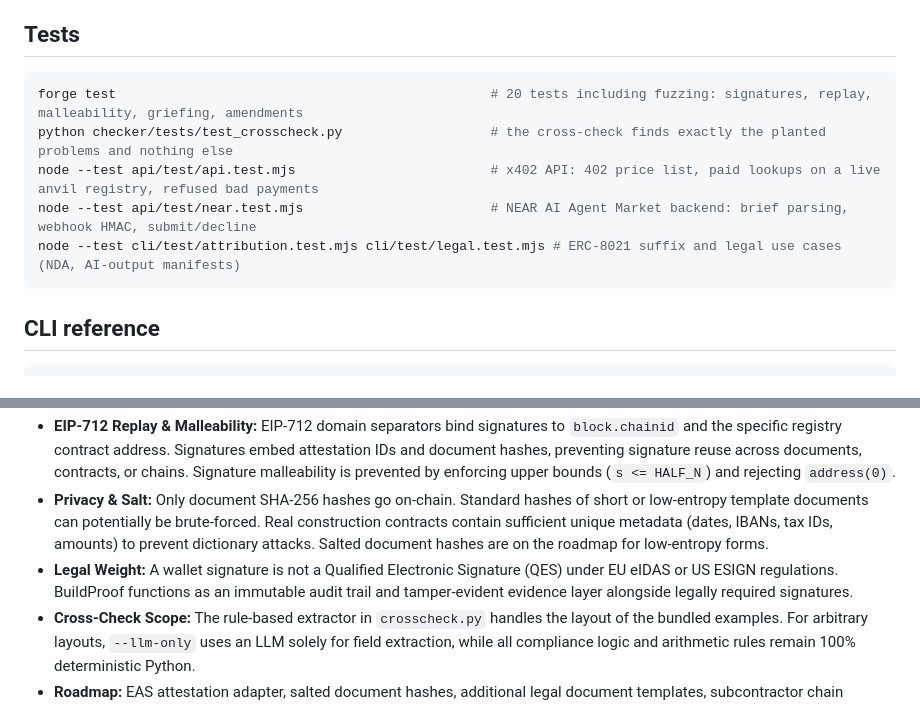
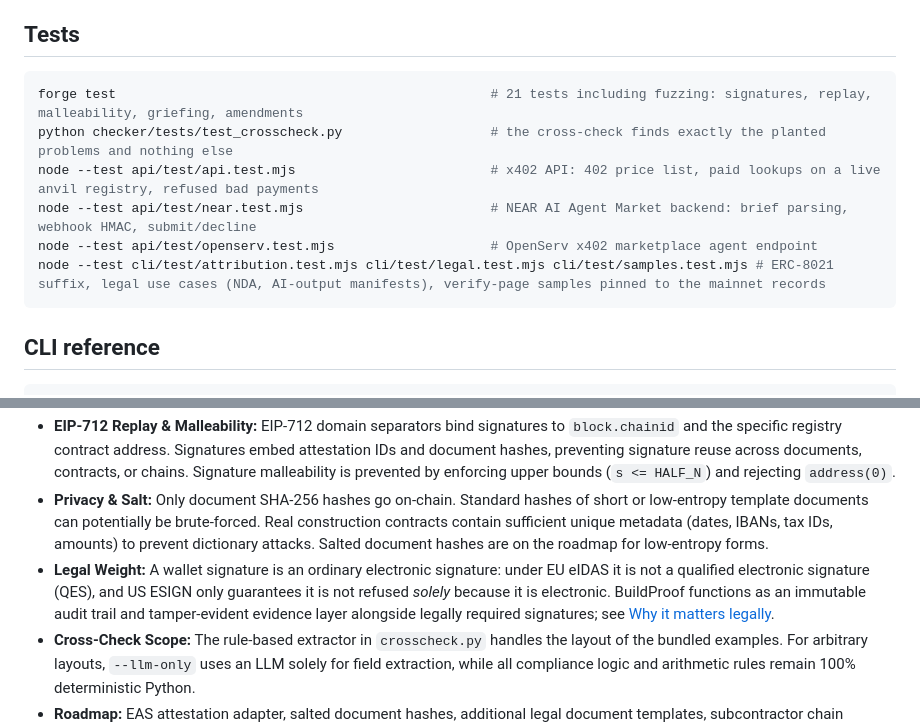
Before and after one commit to ttimesai-star/buildproof, a Markdown page: README.md, 2 parts joined by grey strips. Rendered like a GitHub page.

````diff
--- a/README.md
+++ b/README.md
@@ -117,11 +144,12 @@ The hosted page (https://ttimesai-star.github.io/buildproof/) can also talk to y
 ## Tests
 
 ```bash
-forge test                                                # 20 tests including fuzzing: signatures, replay, malleability, griefing, amendments
+forge test                                                # 21 tests including fuzzing: signatures, replay, malleability, griefing, amendments
 python checker/tests/test_crosscheck.py                   # the cross-check finds exactly the planted problems and nothing else
 node --test api/test/api.test.mjs                         # x402 API: 402 price list, paid lookups on a live anvil registry, refused bad payments
 node --test api/test/near.test.mjs                        # NEAR AI Agent Market backend: brief parsing, webhook HMAC, submit/decline
-node --test cli/test/attribution.test.mjs cli/test/legal.test.mjs # ERC-8021 suffix and legal use cases (NDA, AI-output manifests)
+node --test api/test/openserv.test.mjs                    # OpenServ x402 marketplace agent endpoint
+node --test cli/test/attribution.test.mjs cli/test/legal.test.mjs cli/test/samples.test.mjs # ERC-8021 suffix, legal use cases (NDA, AI-output manifests), verify-page samples pinned to the mainnet records
 ```
 
 ## CLI reference
@@ -192,7 +220,7 @@ Then add the network to `docs/networks.json` (`name`, `chainId`, `rpc`, `registr
 - **Threat Model & Front-Running:** Anyone may register a hash on-chain with any signer list. Front-running a registration with fake signers produces a distinct attestation ID (`realId != fakeId`) because the ID embeds the registrar address and full signers array. Verifiers filter attestations against their list of expected party addresses.
 - **EIP-712 Replay & Malleability:** EIP-712 domain separators bind signatures to `block.chainid` and the specific registry contract address. Signatures embed attestation IDs and document hashes, preventing signature reuse across documents, contracts, or chains. Signature malleability is prevented by enforcing upper bounds (`s <= HALF_N`) and rejecting `address(0)`.
 - **Privacy & Salt:** Only document SHA-256 hashes go on-chain. Standard hashes of short or low-entropy template documents can potentially be brute-forced. Real construction contracts contain sufficient unique metadata (dates, IBANs, tax IDs, amounts) to prevent dictionary attacks. Salted document hashes are on the roadmap for low-entropy forms.
-- **Legal Weight:** A wallet signature is not a Qualified Electronic Signature (QES) under EU eIDAS or US ESIGN regulations. BuildProof functions as an immutable audit trail and tamper-evident evidence layer alongside legally required signatures.
+- **Legal Weight:** A wallet signature is an ordinary electronic signature: under EU eIDAS it is not a qualified electronic signature (QES), and US ESIGN only guarantees it is not refused *solely* because it is electronic. BuildProof functions as an immutable audit trail and tamper-evident evidence layer alongside legally required signatures; see [Why it matters legally](#why-it-matters-legally).
 - **Cross-Check Scope:** The rule-based extractor in `crosscheck.py` handles the layout of the bundled examples. For arbitrary layouts, `--llm-only` uses an LLM solely for field extraction, while all compliance logic and arithmetic rules remain 100% deterministic Python.
 - **Roadmap:** EAS attestation adapter, salted document hashes, additional legal document templates, subcontractor chain reconciliation.
 
````
Also changed, not shown: other parts of README.md (+28 -1 lines).
